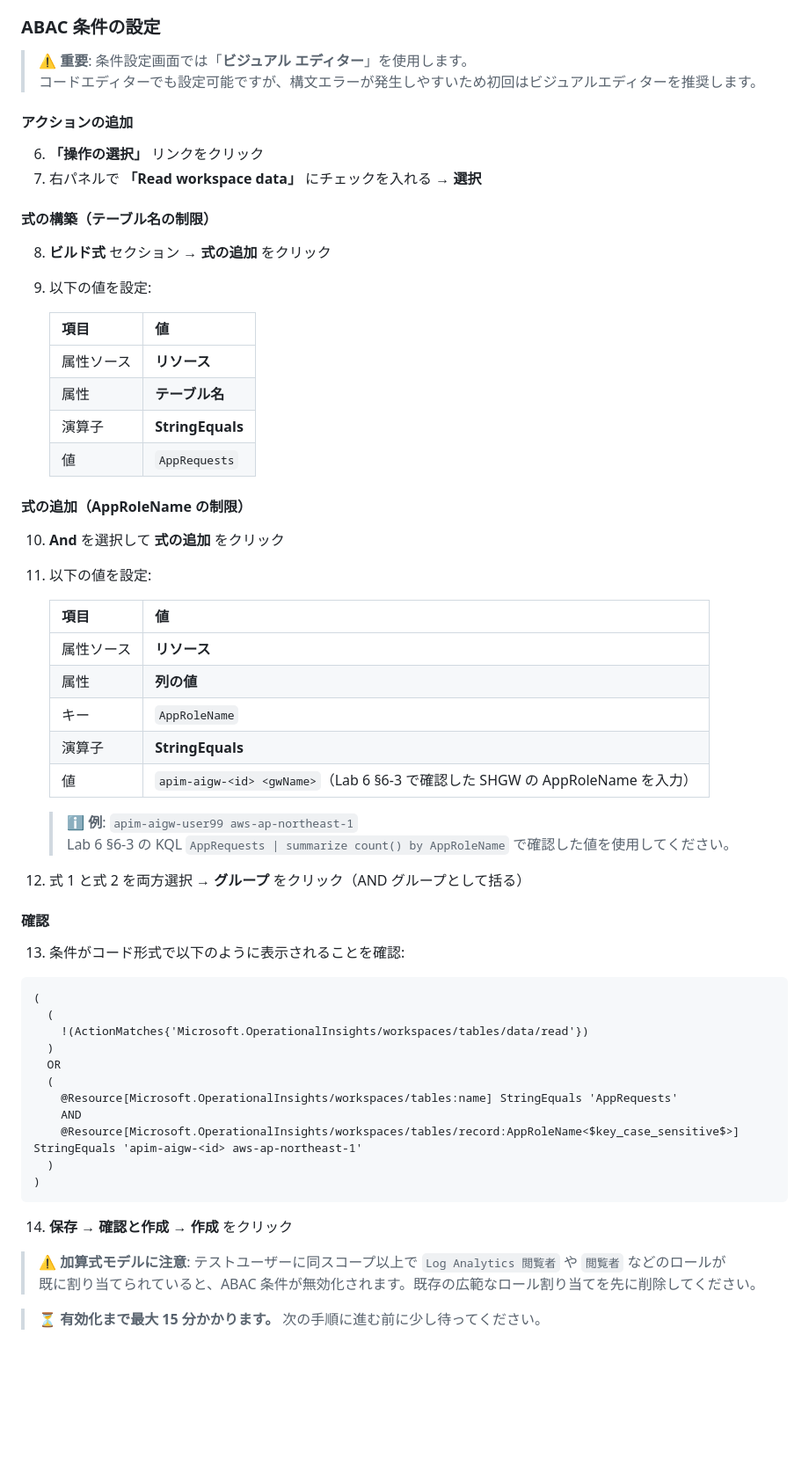
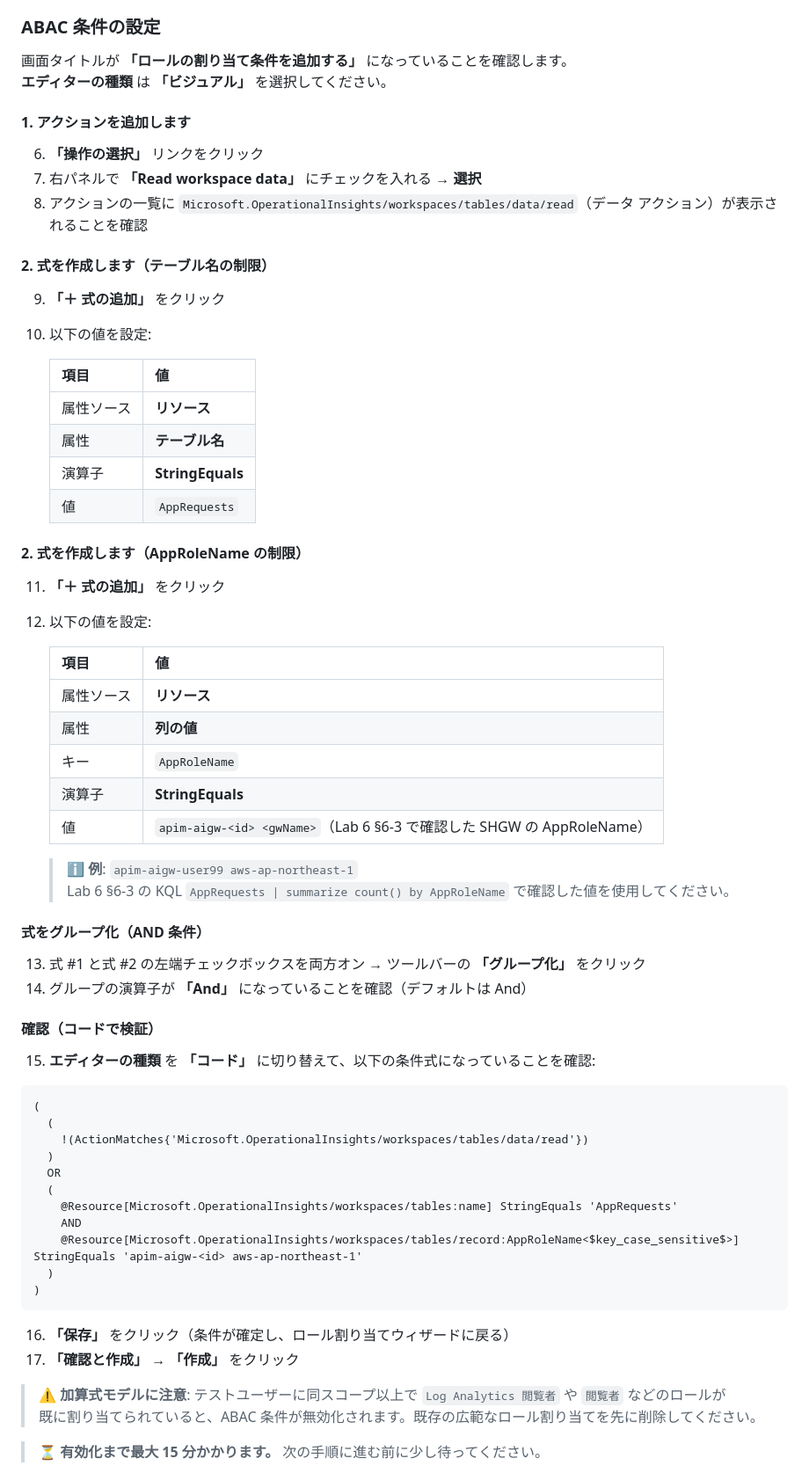
Before and after one commit to ketana0224/ai_gateway_multi, a Markdown page: docs/ext-lab/ext-lab1-log-rls.md, the part around the change. Shown at 88% size. Rendered like a GitHub page; blank space fills up the shorter version.

Commit message:
fix: rewrite EL1-4 ABAC condition steps to match portal UI

````diff
--- a/docs/ext-lab/ext-lab1-log-rls.md
+++ b/docs/ext-lab/ext-lab1-log-rls.md
@@ -154,30 +154,31 @@ Log Analytics のきめ細かい RBAC には、以下の 2 種類のアクショ
 
 ### ABAC 条件の設定
 
-> **⚠️ 重要**: 条件設定画面では「**ビジュアル エディター**」を使用します。
-> コードエディターでも設定可能ですが、構文エラーが発生しやすいため初回はビジュアルエディターを推奨します。
+画面タイトルが **「ロールの割り当て条件を追加する」** になっていることを確認します。
+**エディターの種類** は **「ビジュアル」** を選択してください。
 
-#### アクションの追加
+#### 1. アクションを追加します
 
 6. **「操作の選択」** リンクをクリック
 7. 右パネルで **「Read workspace data」** にチェックを入れる → **選択**
+8. アクションの一覧に `Microsoft.OperationalInsights/workspaces/tables/data/read`（データ アクション）が表示されることを確認
 
-#### 式の構築（テーブル名の制限）
+#### 2. 式を作成します（テーブル名の制限）
 
-8. **ビルド式** セクション → **式の追加** をクリック
-9. 以下の値を設定:
+9. **「＋ 式の追加」** をクリック
+10. 以下の値を設定:
 
-   | 項目 | 値 |
-   |---|---|
-   | 属性ソース | **リソース** |
-   | 属性 | **テーブル名** |
-   | 演算子 | **StringEquals** |
-   | 値 | `AppRequests` |
+    | 項目 | 値 |
+    |---|---|
+    | 属性ソース | **リソース** |
+    | 属性 | **テーブル名** |
+    | 演算子 | **StringEquals** |
+    | 値 | `AppRequests` |
 
-#### 式の追加（AppRoleName の制限）
+#### 2. 式を作成します（AppRoleName の制限）
 
-10. **And** を選択して **式の追加** をクリック
-11. 以下の値を設定:
+11. **「＋ 式の追加」** をクリック
+12. 以下の値を設定:
 
     | 項目 | 値 |
     |---|---|
@@ -185,16 +186,19 @@ Log Analytics のきめ細かい RBAC には、以下の 2 種類のアクショ
     | 属性 | **列の値** |
     | キー | `AppRoleName` |
     | 演算子 | **StringEquals** |
-    | 値 | `apim-aigw-<id> <gwName>`（Lab 6 §6-3 で確認した SHGW の AppRoleName を入力） |
+    | 値 | `apim-aigw-<id> <gwName>`（Lab 6 §6-3 で確認した SHGW の AppRoleName） |
 
     > **ℹ️ 例**: `apim-aigw-user99 aws-ap-northeast-1`
     > Lab 6 §6-3 の KQL `AppRequests | summarize count() by AppRoleName` で確認した値を使用してください。
 
-12. 式 1 と式 2 を両方選択 → **グループ** をクリック（AND グループとして括る）
+#### 式をグループ化（AND 条件）
 
-#### 確認
+13. 式 #1 と式 #2 の左端チェックボックスを両方オン → ツールバーの **「グループ化」** をクリック
+14. グループの演算子が **「And」** になっていることを確認（デフォルトは And）
 
-13. 条件がコード形式で以下のように表示されることを確認:
+#### 確認（コードで検証）
+
+15. **エディターの種類** を **「コード」** に切り替えて、以下の条件式になっていることを確認:
 
 ```
 (
@@ -210,7 +214,8 @@ Log Analytics のきめ細かい RBAC には、以下の 2 種類のアクショ
 )
 ```
 
-14. **保存** → **確認と作成** → **作成** をクリック
+16. **「保存」** をクリック（条件が確定し、ロール割り当てウィザードに戻る）
+17. **「確認と作成」** → **「作成」** をクリック
 
 > **⚠️ 加算式モデルに注意**: テストユーザーに同スコープ以上で `Log Analytics 閲覧者` や `閲覧者` などのロールが
 > 既に割り当てられていると、ABAC 条件が無効化されます。既存の広範なロール割り当てを先に削除してください。
````
